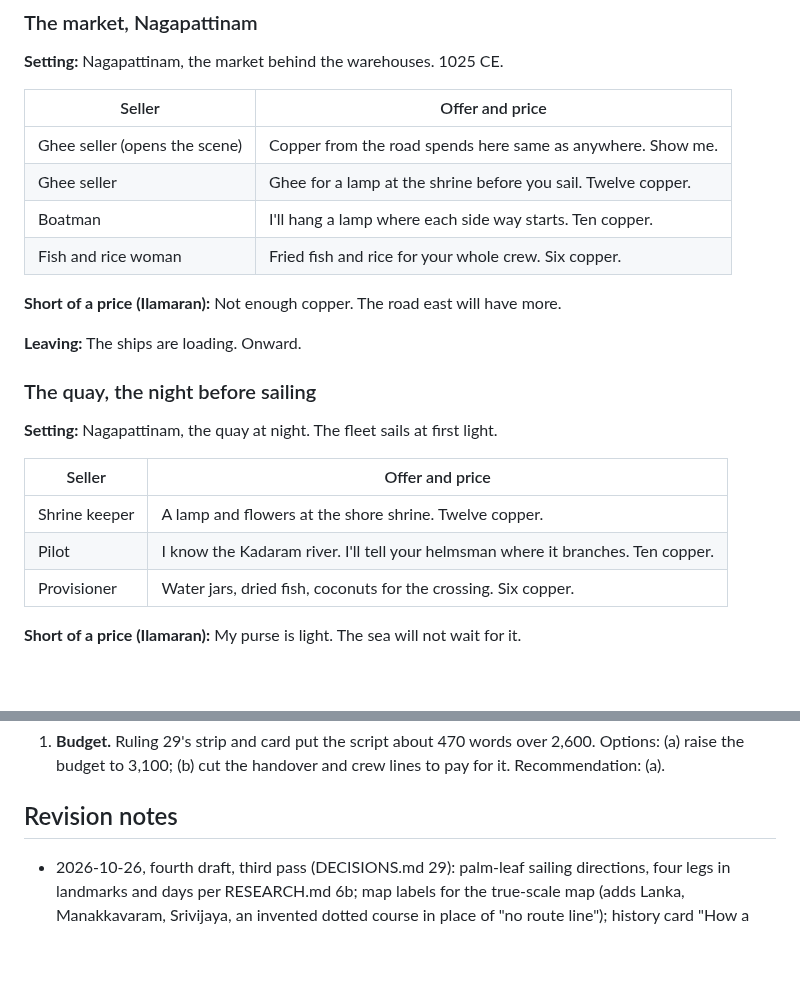
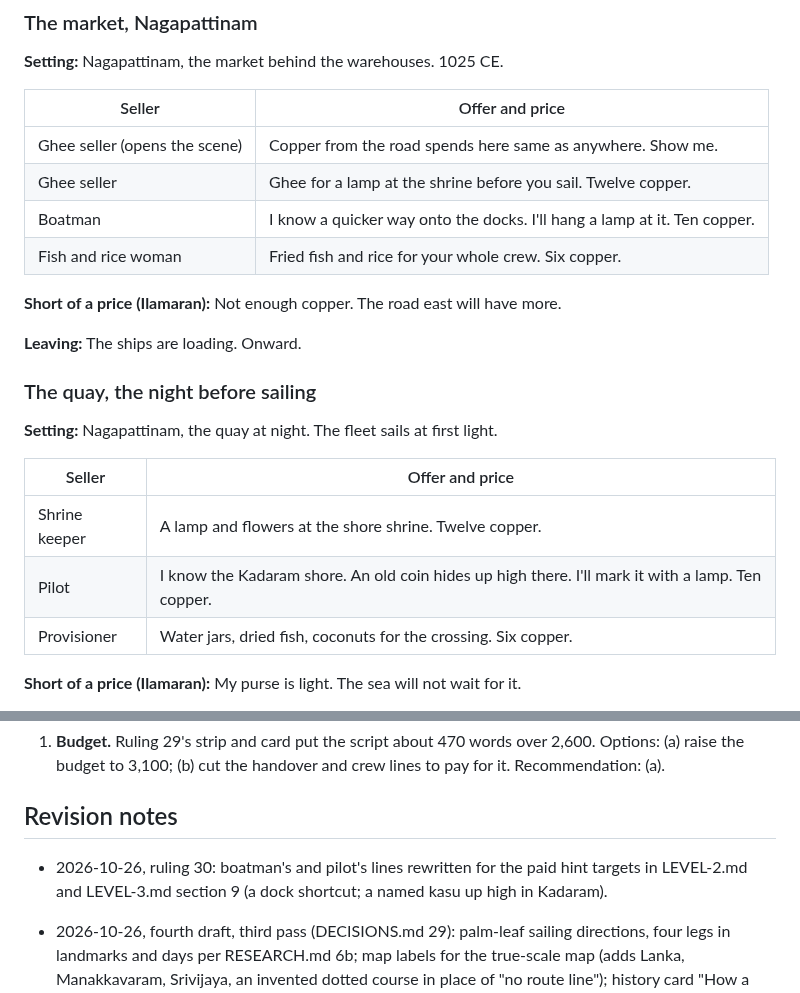
Before and after one commit to gvenkateswar/chola-platformer, a Markdown page: docs/SCRIPT.md, 2 parts joined by grey strips. Rendered like a GitHub page; blank space fills up the shorter version.

Commit message:
Script: paid lamp seller lines for ruling 30
Co-Authored-By: Claude Opus 5.5 <noreply@anthropic.com>
Claude-Session: https://claude.ai/code/session_01Sbek18yfFrDeVVR8KjS1rr

```diff
--- a/docs/SCRIPT.md
+++ b/docs/SCRIPT.md
@@ -138,7 +138,7 @@ Trail kasu are copper; named kasu are gold, silver, or bronze coin types
 |---|---|
 | Ghee seller (opens the scene) | Copper from the road spends here same as anywhere. Show me. |
 | Ghee seller | Ghee for a lamp at the shrine before you sail. Twelve copper. |
-| Boatman | I'll hang a lamp where each side way starts. Ten copper. |
+| Boatman | I know a quicker way onto the docks. I'll hang a lamp at it. Ten copper. |
 | Fish and rice woman | Fried fish and rice for your whole crew. Six copper. |
 
 **Short of a price (Ilamaran):** Not enough copper. The road east will
@@ -154,7 +154,7 @@ light.
 | Seller | Offer and price |
 |---|---|
 | Shrine keeper | A lamp and flowers at the shore shrine. Twelve copper. |
-| Pilot | I know the Kadaram river. I'll tell your helmsman where it branches. Ten copper. |
+| Pilot | I know the Kadaram shore. An old coin hides up high there. I'll mark it with a lamp. Ten copper. |
 | Provisioner | Water jars, dried fish, coconuts for the crossing. Six copper. |
 
 **Short of a price (Ilamaran):** My purse is light. The sea will not
@@ -349,6 +349,10 @@ and Sakhuja, eds., *Nagapattinam to Suvarnadwipa* (2009). Balasubrahmanyam,
 
 ## Revision notes
 
+- 2026-10-26, ruling 30: boatman's and pilot's lines rewritten for the paid
+  hint targets in LEVEL-2.md and LEVEL-3.md section 9 (a dock shortcut; a
+  named kasu up high in Kadaram).
+
 - 2026-10-26, fourth draft, third pass (DECISIONS.md 29): palm-leaf sailing
   directions, four legs in landmarks and days per RESEARCH.md 6b; map
   labels for the true-scale map (adds Lanka, Manakkavaram, Srivijaya, an
```
